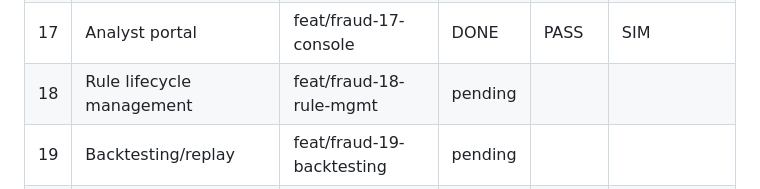
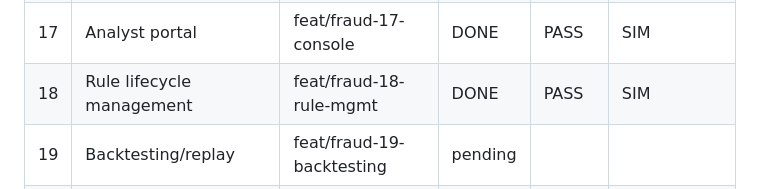
Before and after one commit to gugaucb/bankio, a Markdown page: MEMORY_FRAUD.md, the part around the change. Drawn GitHub-style.

Commit message:
docs(fraud): task 18 complete

```diff
--- a/MEMORY_FRAUD.md
+++ b/MEMORY_FRAUD.md
@@ -24,7 +24,7 @@ Protocolo: DISCOVER → CRITÉRIOS → BRANCH `feat/fraud-XX-*` → IMPLEMENT
 | 15 | Fraud cases | feat/fraud-15-cases | DONE | PASS | SIM |
 | 16 | Fraud RBAC | feat/fraud-16-rbac | DONE | PASS | SIM |
 | 17 | Analyst portal | feat/fraud-17-console | DONE | PASS | SIM |
-| 18 | Rule lifecycle management | feat/fraud-18-rule-mgmt | pending | | |
+| 18 | Rule lifecycle management | feat/fraud-18-rule-mgmt | DONE | PASS | SIM |
 | 19 | Backtesting/replay | feat/fraud-19-backtesting | pending | | |
 | 20 | Behavior baselines | feat/fraud-20-baselines | pending | | |
 | 21 | Device signals | feat/fraud-21-device | pending | | |
```
